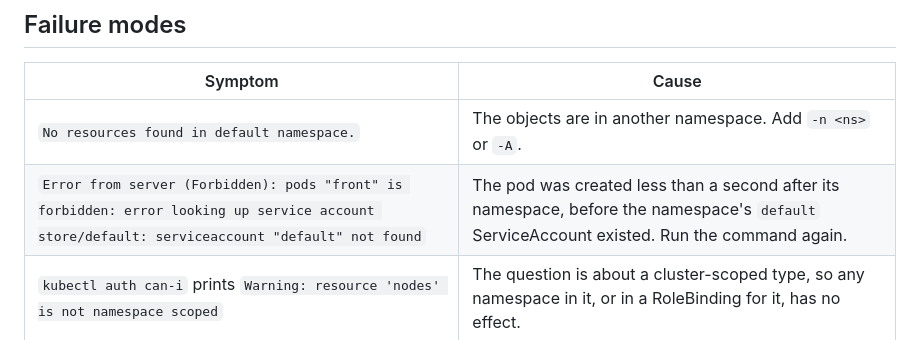
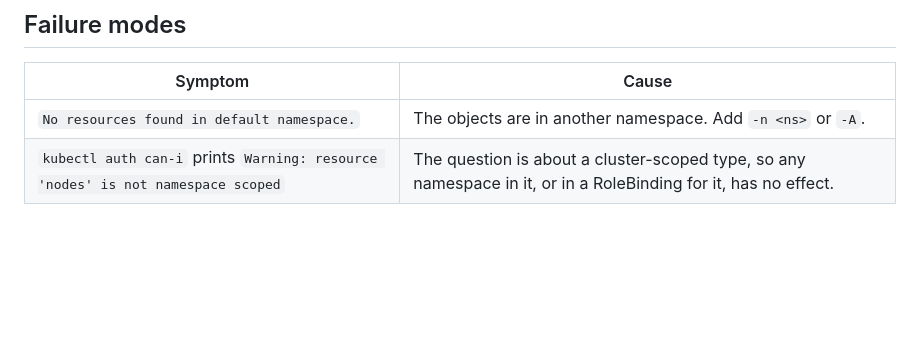
Before and after one commit to jclapdev/cka-study, a Markdown page: references/namespaces.md, the part around the change. Rendered like a GitHub page; blank space fills up the shorter version.

```diff
--- a/references/namespaces.md
+++ b/references/namespaces.md
@@ -50,7 +50,6 @@ kubectl config set-context --current --namespace=dev  # make dev the default for
 | Symptom | Cause |
 | --- | --- |
 | `No resources found in default namespace.` | The objects are in another namespace. Add `-n <ns>` or `-A`. |
-| `Error from server (Forbidden): pods "front" is forbidden: error looking up service account store/default: serviceaccount "default" not found` | The pod was created less than a second after its namespace, before the namespace's `default` ServiceAccount existed. Run the command again. |
 | `kubectl auth can-i` prints `Warning: resource 'nodes' is not namespace scoped` | The question is about a cluster-scoped type, so any namespace in it, or in a RoleBinding for it, has no effect. |
 
 ## Docs
```
Also changed, not shown: 00-core-concepts/00-objects/README.md (+0 -3 lines).
